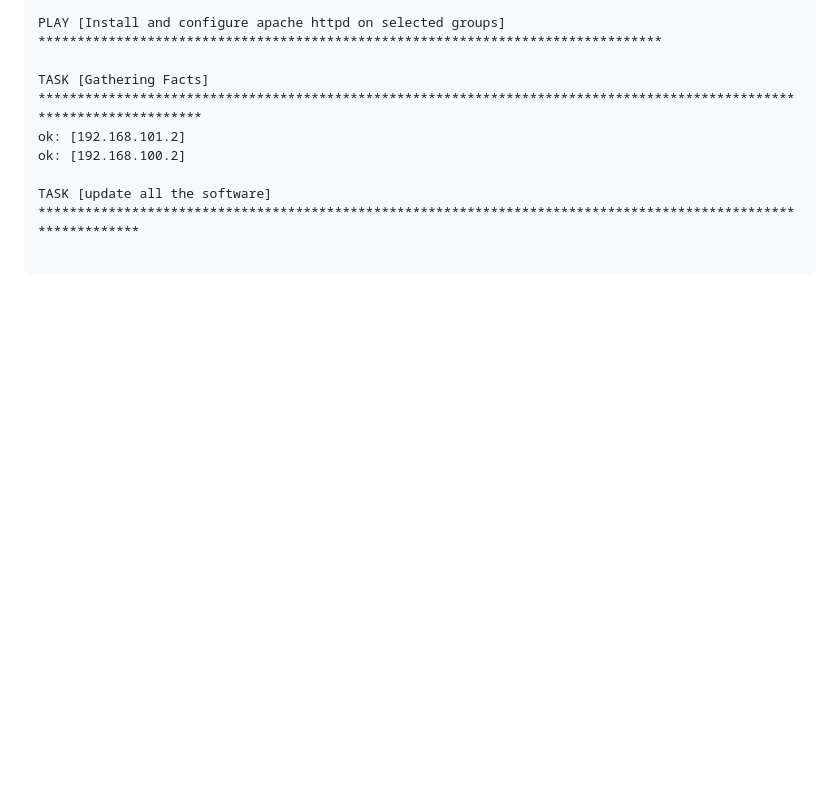
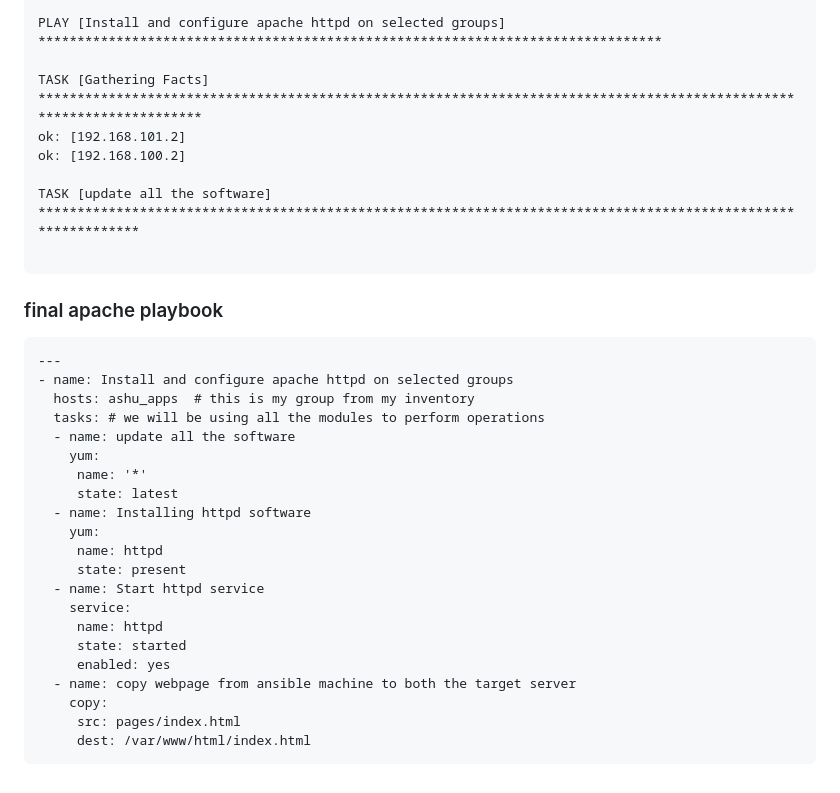
Before and after one commit to redashu/ansible-vodafone, a Markdown page: day2/README.md, the part around the change. GitHub-like rendering; blank space fills up the shorter version.

````diff
--- a/day2/README.md
+++ b/day2/README.md
@@ -144,3 +144,29 @@ ok: [192.168.100.2]
 TASK [update all the software] **************************************************************************************************************
 
 ```
+
+### final apache playbook
+
+```
+---
+- name: Install and configure apache httpd on selected groups
+  hosts: ashu_apps  # this is my group from my inventory
+  tasks: # we will be using all the modules to perform operations
+  - name: update all the software
+    yum:
+     name: '*'
+     state: latest
+  - name: Installing httpd software
+    yum:
+     name: httpd
+     state: present
+  - name: Start httpd service
+    service:
+     name: httpd
+     state: started
+     enabled: yes
+  - name: copy webpage from ansible machine to both the target server
+    copy:
+     src: pages/index.html
+     dest: /var/www/html/index.html
+```
````
